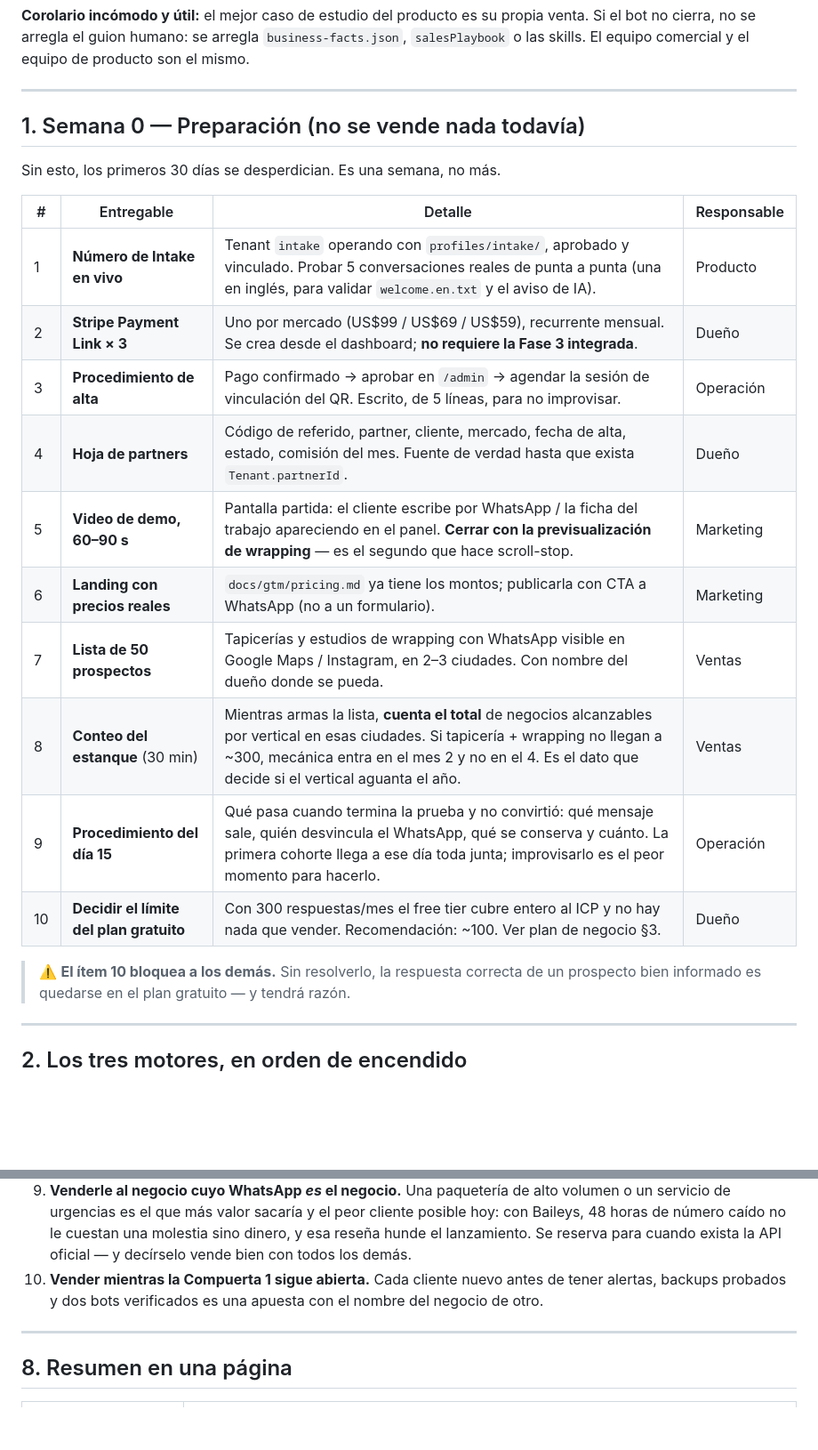
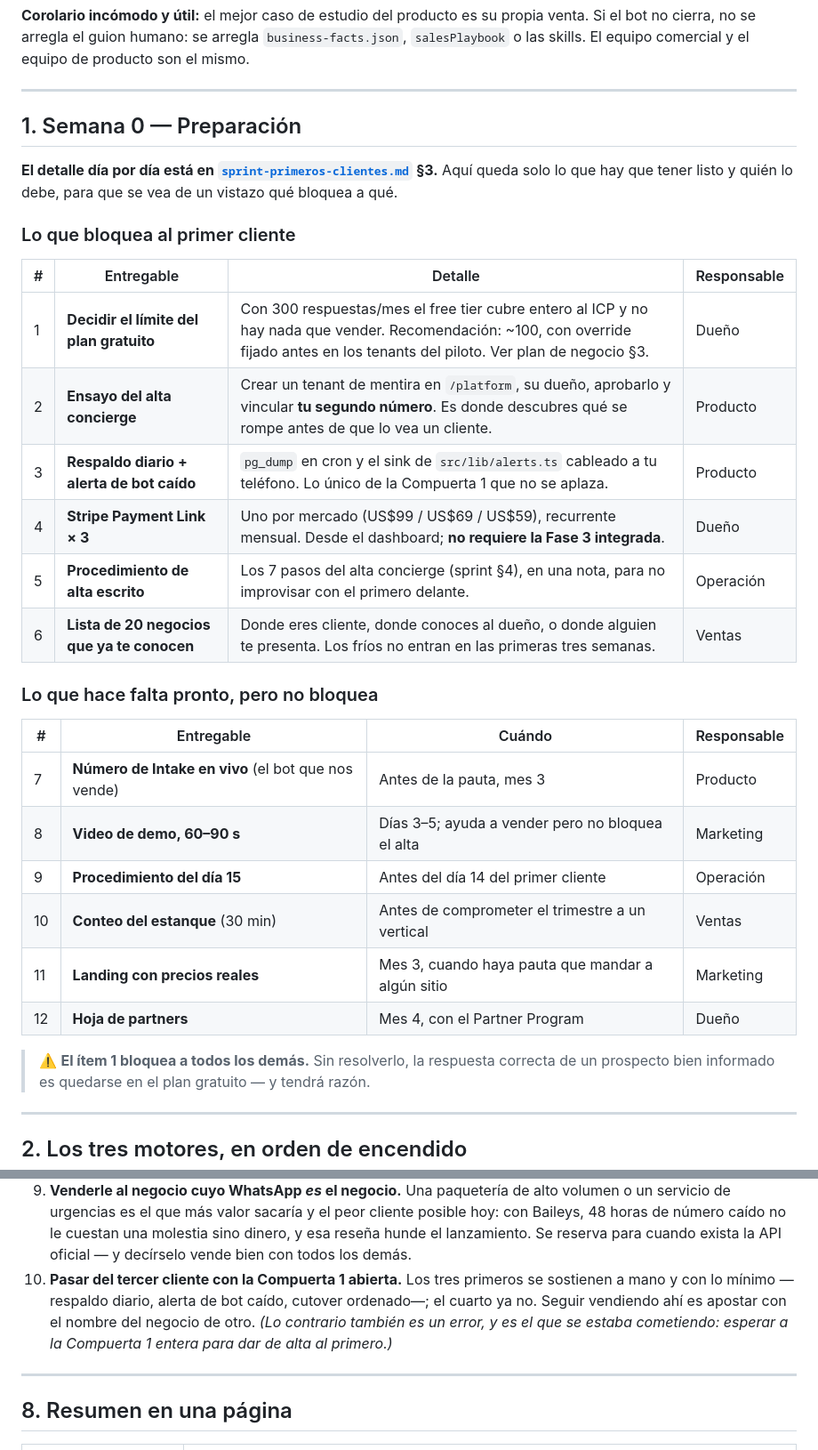
Before and after one commit to etherionlabs/IntakeAgent, a Markdown page: docs/gtm/estrategia-ventas-90-dias.md, 2 parts joined by grey strips. Shown at 89% size. Drawn GitHub-style; blank space fills up the shorter version.

```diff
--- a/docs/gtm/estrategia-ventas-90-dias.md
+++ b/docs/gtm/estrategia-ventas-90-dias.md
@@ -39,24 +39,35 @@ Si el bot no cierra, no se arregla el guion humano: se arregla `business-facts.j
 
 ---
 
-## 1. Semana 0 — Preparación (no se vende nada todavía)
+## 1. Semana 0 — Preparación
 
-Sin esto, los primeros 30 días se desperdician. Es una semana, no más.
+**El detalle día por día está en [`sprint-primeros-clientes.md`](sprint-primeros-clientes.md)
+§3.** Aquí queda solo lo que hay que tener listo y quién lo debe, para que se vea de un
+vistazo qué bloquea a qué.
+
+### Lo que bloquea al primer cliente
 
 | # | Entregable | Detalle | Responsable |
 | --- | --- | --- | --- |
-| 1 | **Número de Intake en vivo** | Tenant `intake` operando con `profiles/intake/`, aprobado y vinculado. Probar 5 conversaciones reales de punta a punta (una en inglés, para validar `welcome.en.txt` y el aviso de IA). | Producto |
-| 2 | **Stripe Payment Link × 3** | Uno por mercado (US$99 / US$69 / US$59), recurrente mensual. Se crea desde el dashboard; **no requiere la Fase 3 integrada**. | Dueño |
-| 3 | **Procedimiento de alta** | Pago confirmado → aprobar en `/admin` → agendar la sesión de vinculación del QR. Escrito, de 5 líneas, para no improvisar. | Operación |
-| 4 | **Hoja de partners** | Código de referido, partner, cliente, mercado, fecha de alta, estado, comisión del mes. Fuente de verdad hasta que exista `Tenant.partnerId`. | Dueño |
-| 5 | **Video de demo, 60–90 s** | Pantalla partida: el cliente escribe por WhatsApp / la ficha del trabajo apareciendo en el panel. **Cerrar con la previsualización de wrapping** — es el segundo que hace scroll-stop. | Marketing |
-| 6 | **Landing con precios reales** | `docs/gtm/pricing.md` ya tiene los montos; publicarla con CTA a WhatsApp (no a un formulario). | Marketing |
-| 7 | **Lista de 50 prospectos** | Tapicerías y estudios de wrapping con WhatsApp visible en Google Maps / Instagram, en 2–3 ciudades. Con nombre del dueño donde se pueda. | Ventas |
-| 8 | **Conteo del estanque** (30 min) | Mientras armas la lista, **cuenta el total** de negocios alcanzables por vertical en esas ciudades. Si tapicería + wrapping no llegan a ~300, mecánica entra en el mes 2 y no en el 4. Es el dato que decide si el vertical aguanta el año. | Ventas |
-| 9 | **Procedimiento del día 15** | Qué pasa cuando termina la prueba y no convirtió: qué mensaje sale, quién desvincula el WhatsApp, qué se conserva y cuánto. La primera cohorte llega a ese día toda junta; improvisarlo es el peor momento para hacerlo. | Operación |
-| 10 | **Decidir el límite del plan gratuito** | Con 300 respuestas/mes el free tier cubre entero al ICP y no hay nada que vender. Recomendación: ~100. Ver plan de negocio §3. | Dueño |
+| 1 | **Decidir el límite del plan gratuito** | Con 300 respuestas/mes el free tier cubre entero al ICP y no hay nada que vender. Recomendación: ~100, con override fijado antes en los tenants del piloto. Ver plan de negocio §3. | Dueño |
+| 2 | **Ensayo del alta concierge** | Crear un tenant de mentira en `/platform`, su dueño, aprobarlo y vincular **tu segundo número**. Es donde descubres qué se rompe antes de que lo vea un cliente. | Producto |
+| 3 | **Respaldo diario + alerta de bot caído** | `pg_dump` en cron y el sink de `src/lib/alerts.ts` cableado a tu teléfono. Lo único de la Compuerta 1 que no se aplaza. | Producto |
+| 4 | **Stripe Payment Link × 3** | Uno por mercado (US$99 / US$69 / US$59), recurrente mensual. Desde el dashboard; **no requiere la Fase 3 integrada**. | Dueño |
+| 5 | **Procedimiento de alta escrito** | Los 7 pasos del alta concierge (sprint §4), en una nota, para no improvisar con el primero delante. | Operación |
+| 6 | **Lista de 20 negocios que ya te conocen** | Donde eres cliente, donde conoces al dueño, o donde alguien te presenta. Los fríos no entran en las primeras tres semanas. | Ventas |
 
-> ⚠️ **El ítem 10 bloquea a los demás.** Sin resolverlo, la respuesta correcta de un
+### Lo que hace falta pronto, pero no bloquea
+
+| # | Entregable | Cuándo | Responsable |
+| --- | --- | --- | --- |
+| 7 | **Número de Intake en vivo** (el bot que nos vende) | Antes de la pauta, mes 3 | Producto |
+| 8 | **Video de demo, 60–90 s** | Días 3–5; ayuda a vender pero no bloquea el alta | Marketing |
+| 9 | **Procedimiento del día 15** | Antes del día 14 del primer cliente | Operación |
+| 10 | **Conteo del estanque** (30 min) | Antes de comprometer el trimestre a un vertical | Ventas |
+| 11 | **Landing con precios reales** | Mes 3, cuando haya pauta que mandar a algún sitio | Marketing |
+| 12 | **Hoja de partners** | Mes 4, con el Partner Program | Dueño |
+
+> ⚠️ **El ítem 1 bloquea a todos los demás.** Sin resolverlo, la respuesta correcta de un
 > prospecto bien informado es quedarse en el plan gratuito — y tendrá razón.
 
 ---
@@ -330,9 +341,11 @@ cuando la pauta está encendida y el producto ya no necesita atención de ingeni
    Baileys, 48 horas de número caído no le cuestan una molestia sino dinero, y esa reseña
    hunde el lanzamiento. Se reserva para cuando exista la API oficial — y decírselo vende
    bien con todos los demás.
-10. **Vender mientras la Compuerta 1 sigue abierta.** Cada cliente nuevo antes de tener
-   alertas, backups probados y dos bots verificados es una apuesta con el nombre del
-   negocio de otro.
+10. **Pasar del tercer cliente con la Compuerta 1 abierta.** Los tres primeros se sostienen
+   a mano y con lo mínimo —respaldo diario, alerta de bot caído, cutover ordenado—; el
+   cuarto ya no. Seguir vendiendo ahí es apostar con el nombre del negocio de otro.
+   *(Lo contrario también es un error, y es el que se estaba cometiendo: esperar a la
+   Compuerta 1 entera para dar de alta al primero.)*
 
 ---
 
```
Also changed, not shown: other parts of docs/gtm/estrategia-ventas-90-dias.md (+3 -3 lines), docs/gtm/pendientes-antes-de-vender.md (+36 -17 lines), docs/gtm/sprint-primeros-clientes.md (+3 -3 lines).
